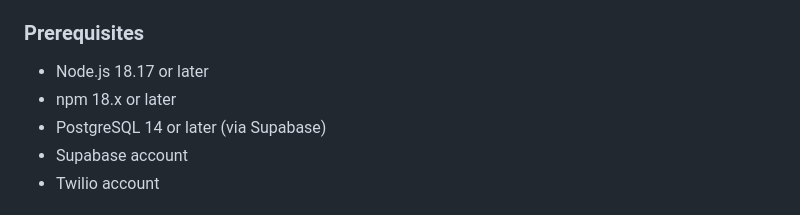
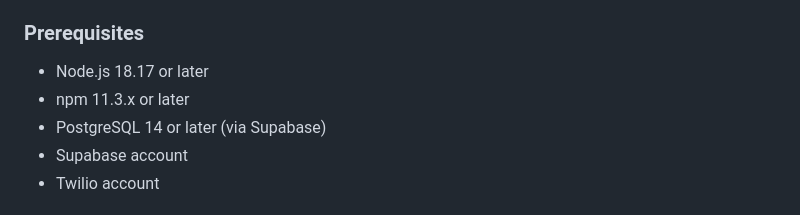
Before and after one commit to colourfullydigital/registration.colourfully.digital, a Markdown page: README.md, the part around the change. GitHub-like rendering.

```diff
--- a/README.md
+++ b/README.md
@@ -7,7 +7,7 @@ A modern platform for managing STEM educational events including workshops, camp
 ### Prerequisites
 
 - Node.js 18.17 or later
-- npm 18.x or later
+- npm 11.3.x or later
 - PostgreSQL 14 or later (via Supabase)
 - Supabase account
 - Twilio account
```
